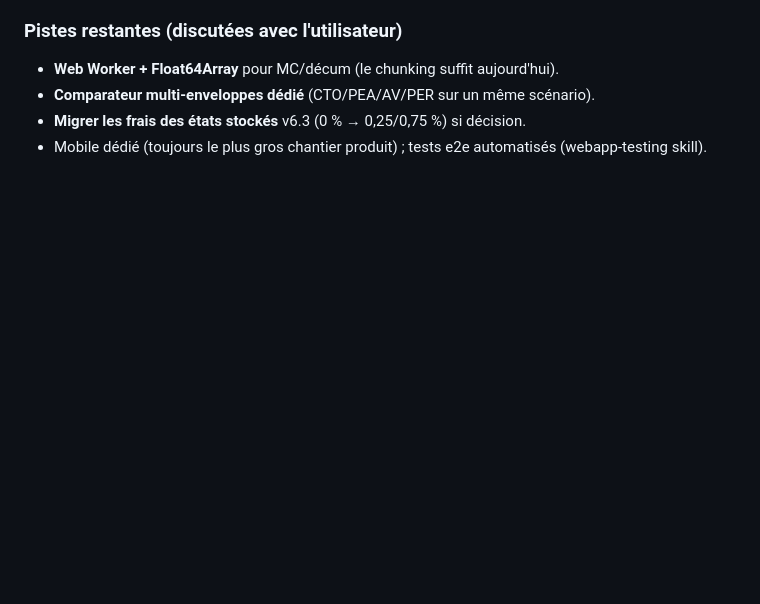
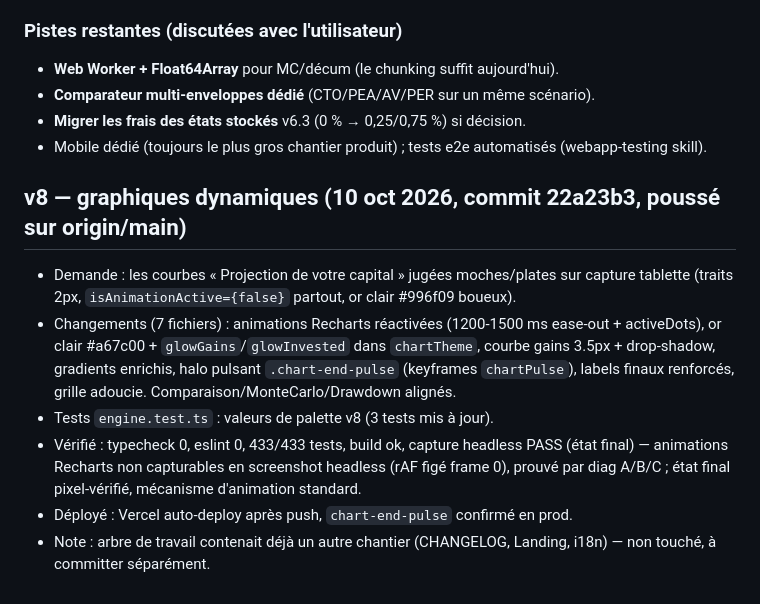
Before and after one commit to gabrieltieche-hue/snowball-pro, a Markdown page: MEMORY.md, the part around the change. Rendered like a GitHub page; blank space fills up the shorter version.

Commit message:
docs(memory): consigne le chantier graphiques v8 (commit 22a23b3)

```diff
--- a/MEMORY.md
+++ b/MEMORY.md
@@ -1431,3 +1431,12 @@ Checklist produit de l'utilisateur (« corrections prioritaires », version ultr
 - **Comparateur multi-enveloppes dédié** (CTO/PEA/AV/PER sur un même scénario).
 - **Migrer les frais des états stockés** v6.3 (0 % → 0,25/0,75 %) si décision.
 - Mobile dédié (toujours le plus gros chantier produit) ; tests e2e automatisés (webapp-testing skill).
+
+## v8 — graphiques dynamiques (10 oct 2026, commit 22a23b3, poussé sur origin/main)
+
+- Demande : les courbes « Projection de votre capital » jugées moches/plates sur capture tablette (traits 2px, `isAnimationActive={false}` partout, or clair #996f09 boueux).
+- Changements (7 fichiers) : animations Recharts réactivées (1200-1500 ms ease-out + activeDots), or clair #a67c00 + `glowGains`/`glowInvested` dans `chartTheme`, courbe gains 3.5px + drop-shadow, gradients enrichis, halo pulsant `.chart-end-pulse` (keyframes `chartPulse`), labels finaux renforcés, grille adoucie. Comparaison/MonteCarlo/Drawdown alignés.
+- Tests `engine.test.ts` : valeurs de palette v8 (3 tests mis à jour).
+- Vérifié : typecheck 0, eslint 0, 433/433 tests, build ok, capture headless PASS (état final) — animations Recharts non capturables en screenshot headless (rAF figé frame 0), prouvé par diag A/B/C ; état final pixel-vérifié, mécanisme d'animation standard.
+- Déployé : Vercel auto-deploy après push, `chart-end-pulse` confirmé en prod.
+- Note : arbre de travail contenait déjà un autre chantier (CHANGELOG, Landing, i18n) — non touché, à committer séparément.
```
